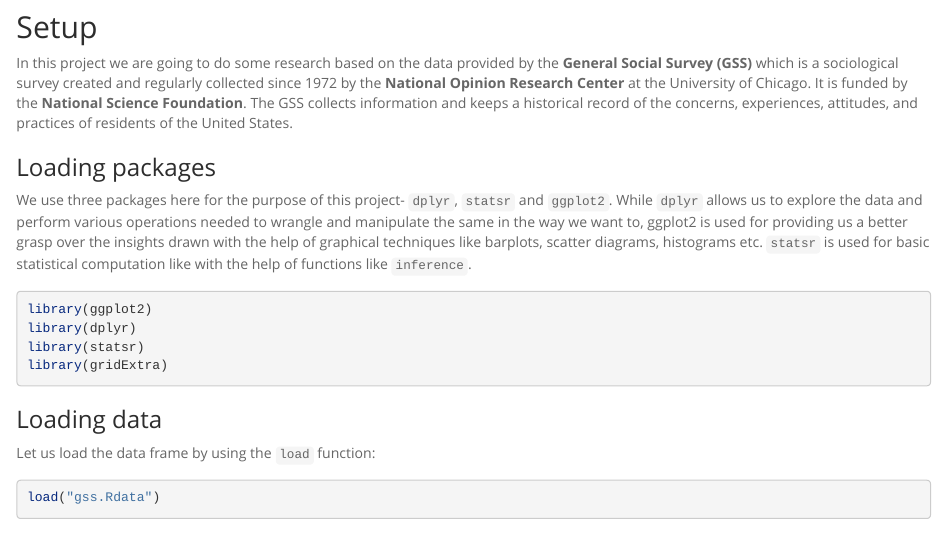
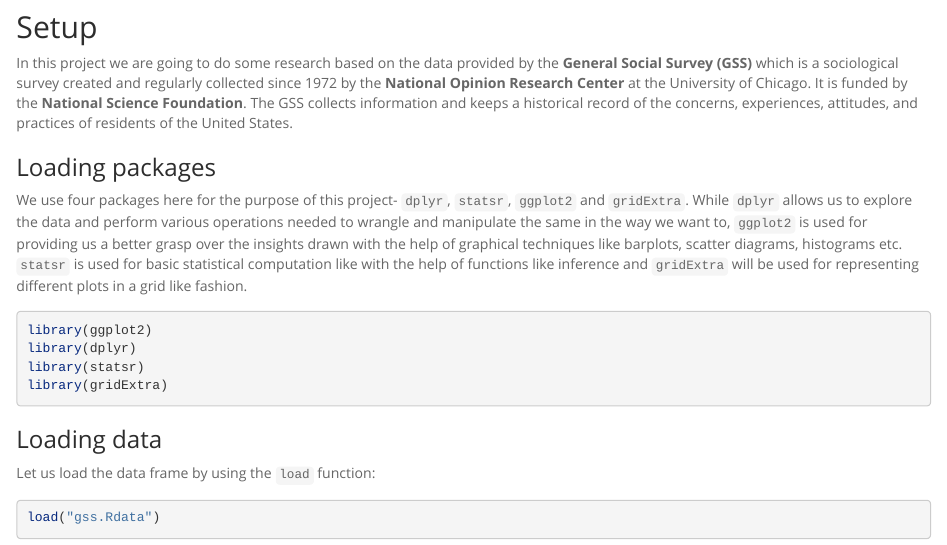
Before and after one commit to RakhshandaMujib/GSS-Data-Analysis, an R Markdown document (stat_inf_project.Rmd): the page in a window 1100 px wide, from 70 px down. Rendered offline with R 4.5, knitr and Pandoc, with nearby package versions; some code elsewhere in the file could not run offline; long lines of code are wrapped.

Commit message:
Typo in the number of packages used.

````diff
--- a/stat_inf_project.Rmd
+++ b/stat_inf_project.Rmd
@@ -13,7 +13,8 @@
 
 ### Loading packages
 
-We use three packages here for the purpose of this project- `dplyr`, `statsr` and `ggplot2`. While `dplyr` allows us to explore the data and perform various operations needed to wrangle and manipulate the same in the way we want to, ggplot2 is used for providing us a better grasp over the insights drawn with the help of graphical techniques like barplots, scatter diagrams, histograms etc. `statsr` is used for basic statistical computation like with the help of functions like `inference`.
+We use four packages here for the purpose of this project- `dplyr`, `statsr`, `ggplot2` and `gridExtra`.
+While `dplyr` allows us to explore the data and perform various operations needed to wrangle and manipulate the same in the way we want to, `ggplot2` is used for providing us a better grasp over the insights drawn with the help of graphical techniques like barplots, scatter diagrams, histograms etc. `statsr` is used for basic statistical computation like with the help of functions like inference and `gridExtra` will be used for representing different plots in a grid like fashion.
 
 ```{r load-packages, message = FALSE}
 library(ggplot2)
````
